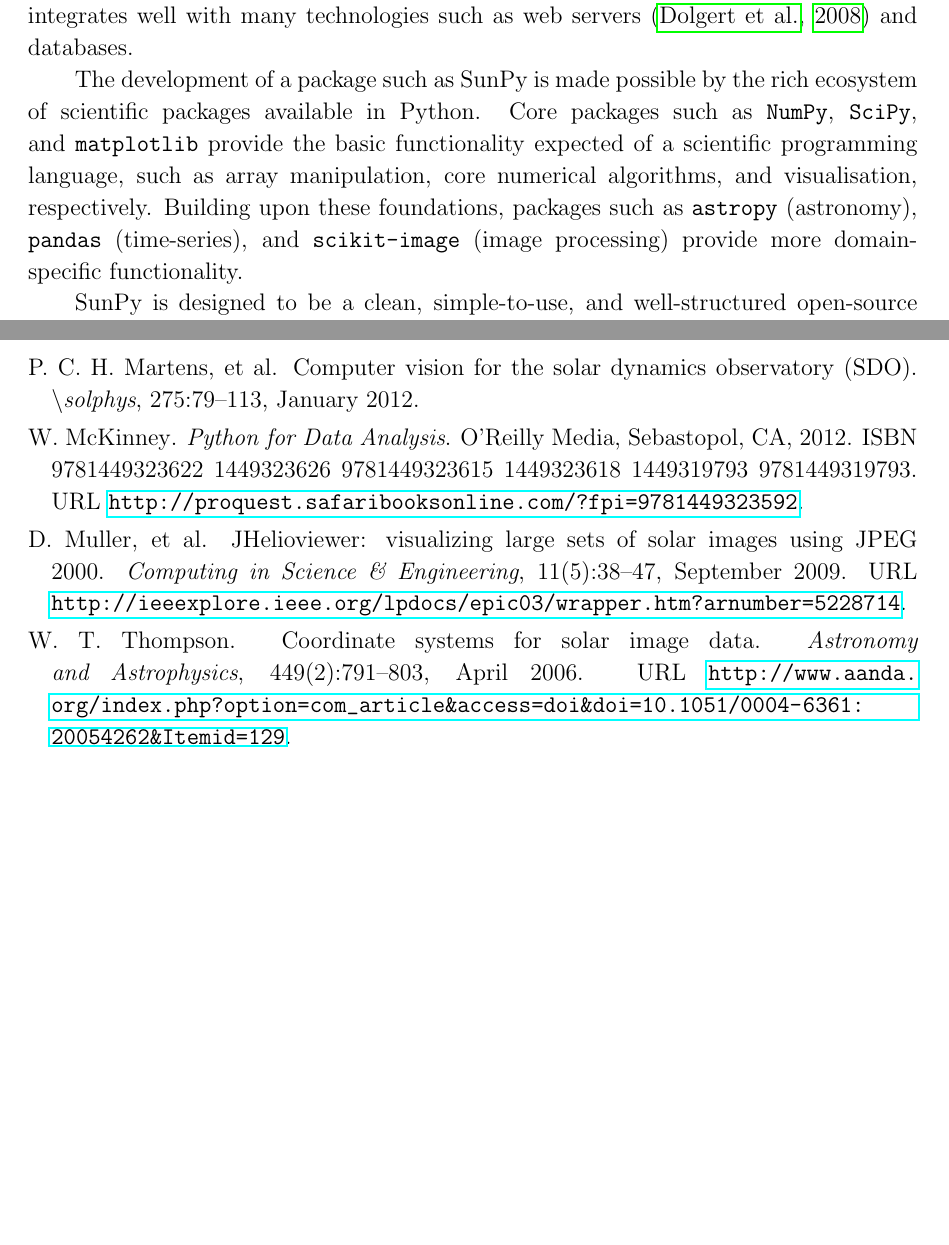
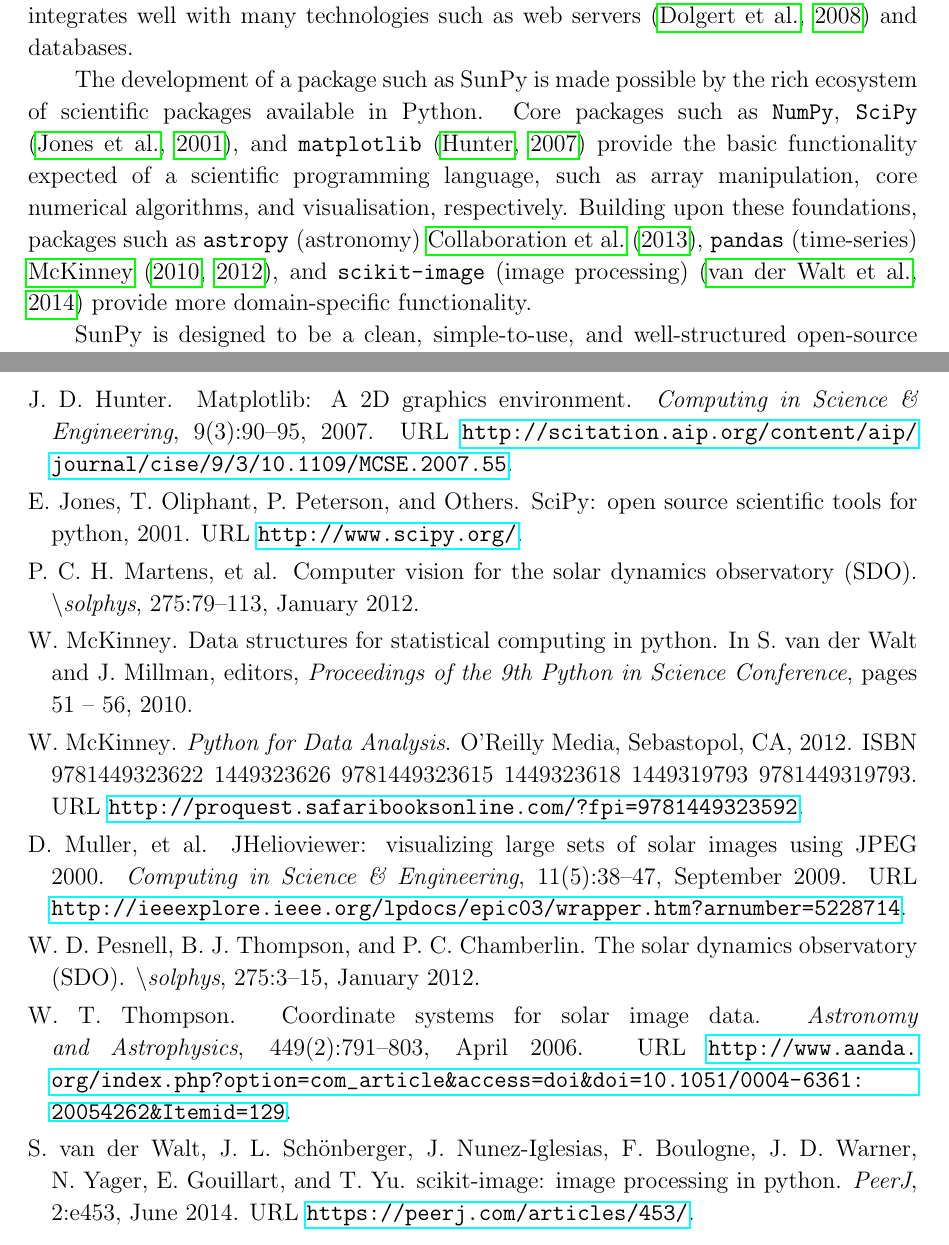
Before and after one commit to sunpy/sunpy-0.4-paper, a LaTeX paper (Sunpy_paper_0.4.tex, which reads Sunpy_paper_0.4.bib): two parts of pages 3 and 25 of 25, joined at a grey line, cut so that both start at the same text, the shorter picture padded with empty space. Compiled offline with pdfLaTeX.

Commit message:
Add Python package references to introduction.
Closes sunpy/sunpy-0.4-paper#119

```diff
--- a/Sunpy_paper_0.4.bib
+++ b/Sunpy_paper_0.4.bib
@@ -1,3 +1,24 @@
+
+@misc{jones2001,
+	title = {{SciPy:} Open source scientific tools for Python},
+	url = {http://www.scipy.org/},
+	author = {Jones, E. and Oliphant, T. and Peterson, P. and Others},
+	year = {2001}
+},
+
+@article{hunter2007,
+	title = {Matplotlib: A {2D} Graphics Environment},
+	volume = {9},
+	issn = {1521-9615},
+	shorttitle = {Matplotlib},
+	url = {http://scitation.aip.org/content/aip/journal/cise/9/3/10.1109/MCSE.2007.55},
+	doi = {10.1109/MCSE.2007.55},
+	number = {3},
+	journal = {Computing in Science \& Engineering},
+	author = {Hunter, J. D.},
+	year = {2007},
+	pages = {90--95}
+},
 
 @article{theastropycollaboration2013,
 	title = {Astropy: A community Python package for astronomy},
@@ -254,4 +275,27 @@
 	author = {Boehm, B. and Clark, B. and Horowitz, E. and Westland, C. and Madachy, R. and Selby, R.},
 	year = {1995},
 	pages = {57--94}
+},
+
+@inproceedings{mckinney2010,
+	title = {Data Structures for Statistical Computing in Python},
+	booktitle = {Proceedings of the 9th Python in Science Conference},
+	author = {{McKinney}, W.},
+	editor = {van der Walt, S. and Millman, J.},
+	year = {2010},
+	pages = {51 -- 56}
+},
+
+@article{vanderwalt2014,
+	title = {scikit-image: image processing in Python},
+	volume = {2},
+	issn = {2167-8359},
+	shorttitle = {scikit-image},
+	url = {https://peerj.com/articles/453/},
+	doi = {10.7717/peerj.453},
+	journal = {{PeerJ}},
+	author = {van der Walt, S. and Sch\"{o}nberger, J. L. and {Nunez-Iglesias}, J. and Boulogne, F. and Warner, J. D. and Yager, N. and Gouillart, E. and Yu, T.},
+	month = jun,
+	year = {2014},
+	pages = {e453}
 }
```
Also changed, not shown: 1-Introduction.tex (+7 -5 lines).
